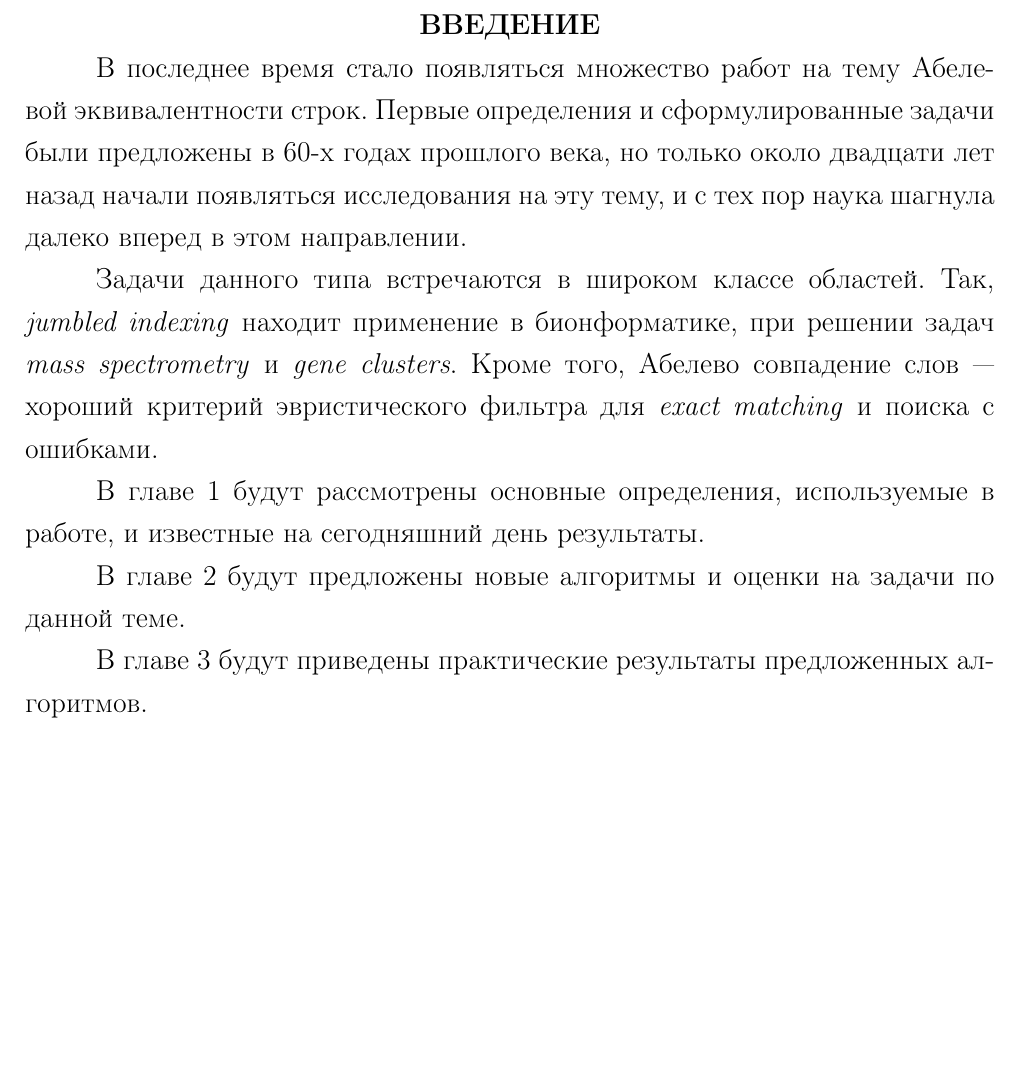
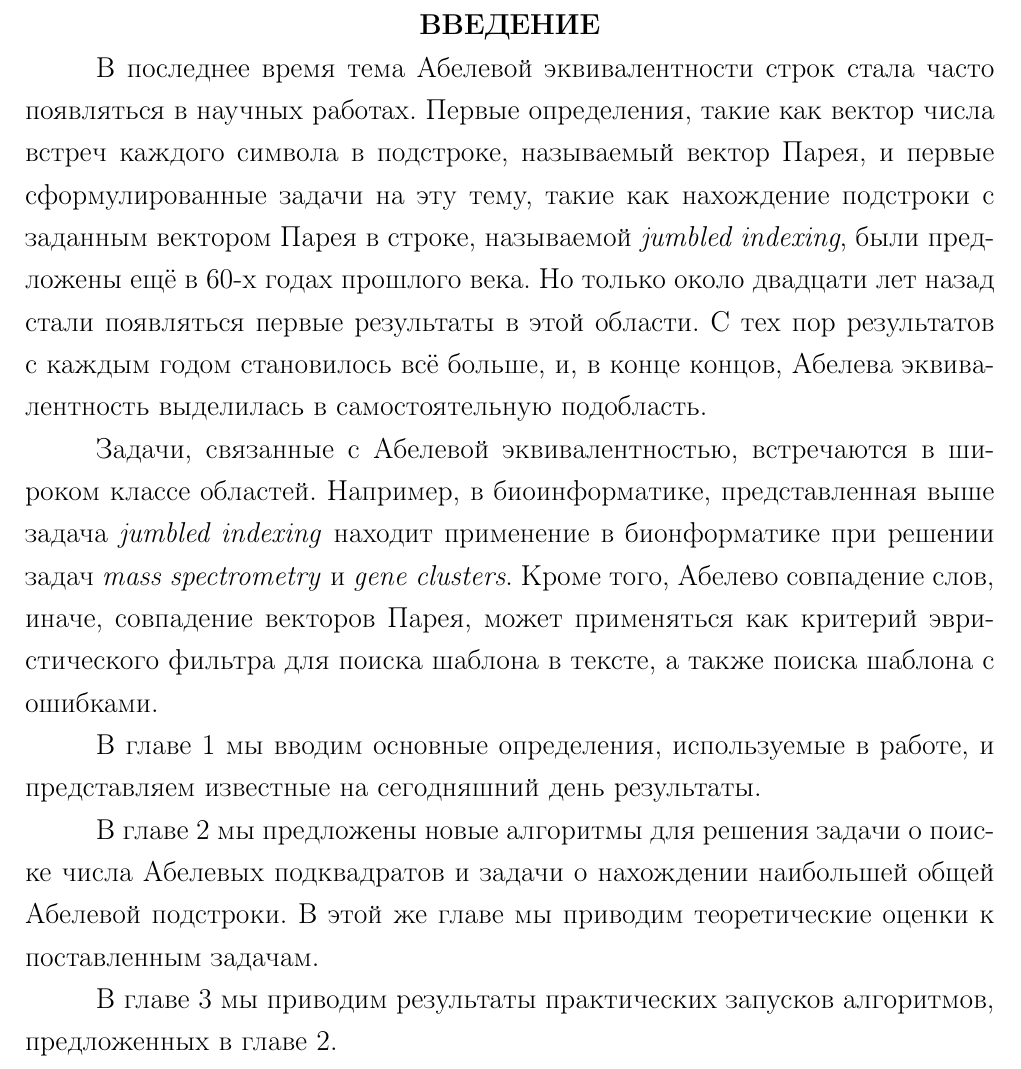
Before and after one commit to izban/bachelor, a LaTeX thesis (tex/bachelor-thesis.tex, which reads tex/parts/introduction.tex): part of page 7 of 22, cut so that both start at the same text, the shorter picture padded with empty space. Compiled offline with pdfLaTeX.

Commit message:
slight modification of the introduction

```diff
--- a/tex/parts/introduction.tex
+++ b/tex/parts/introduction.tex
@@ -1,14 +1,28 @@
 %\newpage
 %\section{Введение}
 
-В последнее время стало появляться множество работ на тему Абелевой эквивалентности строк. Первые определения и сформулированные задачи были предложены в 60-х годах прошлого века, но только около двадцати лет назад начали появляться исследования на эту тему, и с тех пор наука шагнула далеко вперед в этом направлении.
+В последнее время тема Абелевой эквивалентности строк стала часто появляться в научных работах.
+Первые определения, такие как вектор числа встреч каждого символа в подстроке, называемый вектор Парея,
+и первые сформулированные задачи на эту тему, такие как нахождение подстроки
+с заданным вектором Парея в строке, называемой \textit{jumbled indexing}, были предложены ещё в 60-х годах прошлого века.
+Но только около двадцати лет назад стали появляться первые результаты в этой области.
+С тех пор результатов с каждым годом становилось всё больше, и, в конце концов, Абелева эквивалентность выделилась в
+самостоятельную подобласть.
 
-Задачи данного типа встречаются в широком классе областей. Так, \textit{jumbled indexing} находит применение в бионформатике, при решении задач \textit{mass spectrometry} и \textit{gene clusters}. Кроме того, Абелево совпадение слов~--- хороший критерий эвристического фильтра для \textit{exact matching} и поиска с ошибками.
+Задачи, связанные с Абелевой эквивалентностью, встречаются в широком классе областей.
+Например, в биоинформатике, представленная выше задача \textit{jumbled indexing} находит применение в бионформатике
+при решении задач \textit{mass spectrometry} и \textit{gene clusters}.
+Кроме того, Абелево совпадение слов, иначе, совпадение векторов Парея,
+может применяться как критерий эвристического фильтра для поиска шаблона в тексте,
+а также поиска шаблона с ошибками.
 
-В главе 1 будут рассмотрены основные определения, используемые в работе, и известные на сегодняшний день результаты.
+В главе 1 мы вводим основные определения, используемые в работе, и представляем
+известные на сегодняшний день результаты.
 
-В главе 2 будут предложены новые алгоритмы и оценки на задачи по данной теме.
+В главе 2 мы предложены новые алгоритмы для решения задачи о поиске числа Абелевых подквадратов
+и задачи о нахождении наибольшей общей Абелевой подстроки.
+В этой же главе мы приводим теоретические оценки к поставленным задачам.
 
-В главе 3 будут приведены практические результаты предложенных алгоритмов.
+В главе 3 мы приводим результаты практических запусков алгоритмов, предложенных в главе 2.
 
 %TODO мало, разбавить бы
```
